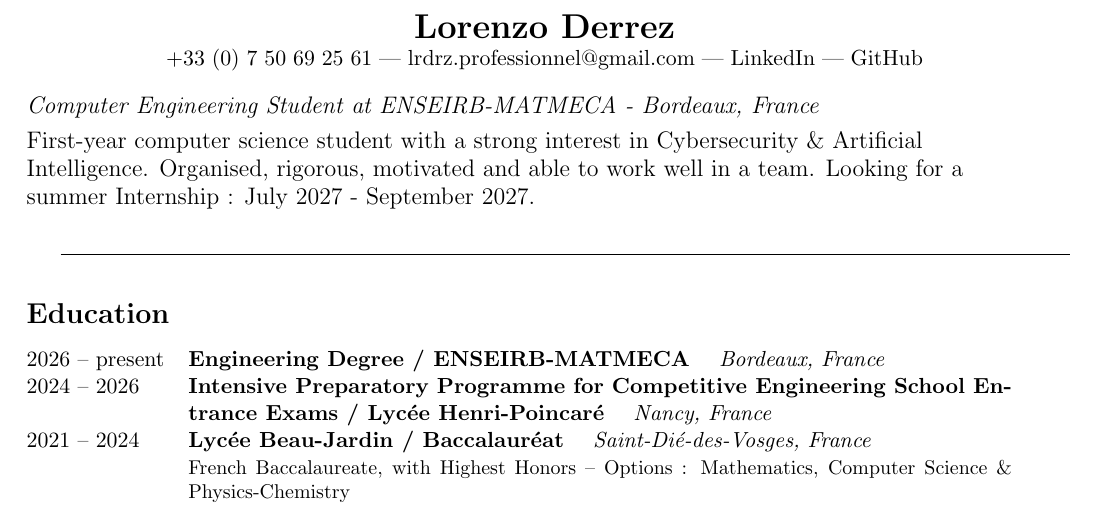
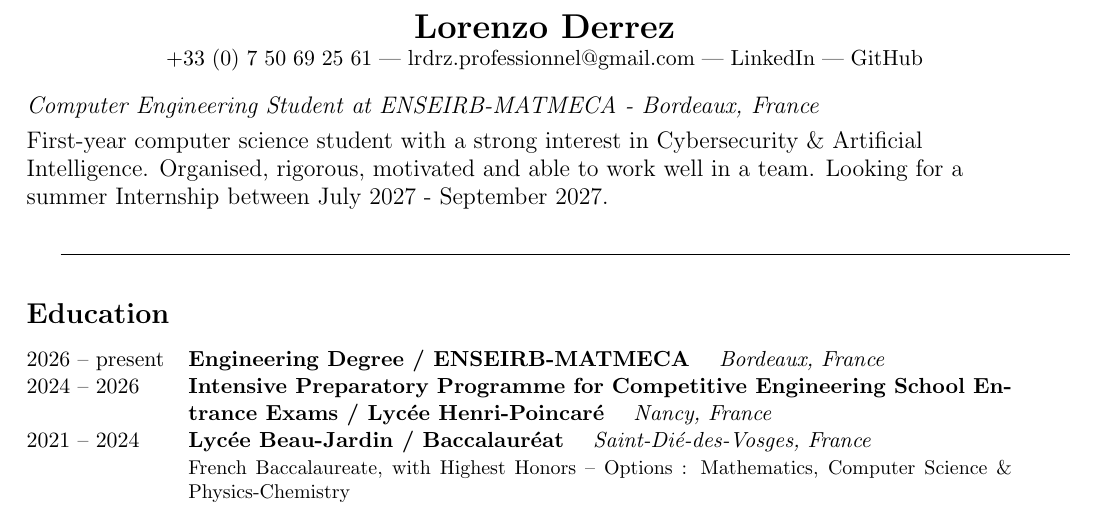
Before and after one commit to Nmrodd/Engineering-Derrez-Lorenzo, a LaTeX CV (LaTex_projects/test_CV_anglais.tex): part of the page, cut so that both start at the same text. Compiled offline with pdfLaTeX.

Commit message:
Vocabulary Verification about English Resume in LaTex

```diff
--- a/LaTex_projects/test_CV_anglais.tex
+++ b/LaTex_projects/test_CV_anglais.tex
@@ -42,7 +42,7 @@
     \large \textit{Computer Engineering Student at ENSEIRB-MATMECA - Bordeaux, France}
     \\[0.3em]
     % \small Curious, Collaborative, Rigorous, Disciplined, Detail-oriented
-    First-year computer science student with a strong interest in Cybersecurity \& Artificial Intelligence. Organised, rigorous, motivated and able to work well in a team. Looking for a summer Internship  : July 2027 - September 2027.
+    First-year computer science student with a strong interest in Cybersecurity \& Artificial Intelligence. Organised, rigorous, motivated and able to work well in a team. Looking for a summer Internship  between July 2027 - September 2027.
 \end{flushleft}
 
 \rule{\textwidth}{0.4pt}  % permet de tracer le trait
```
Also changed, not shown: LaTex_projects/test_CV_anglais.pdf, 1 other file.
